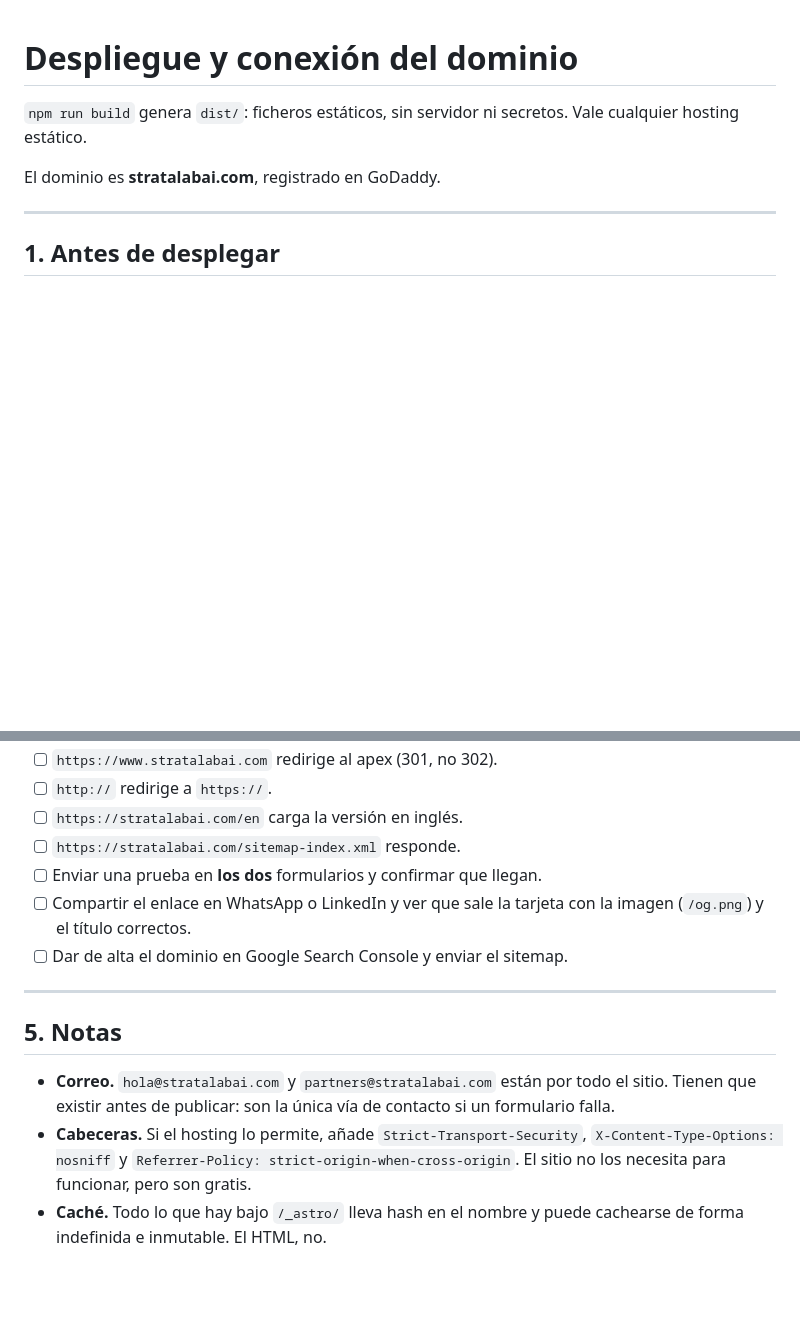
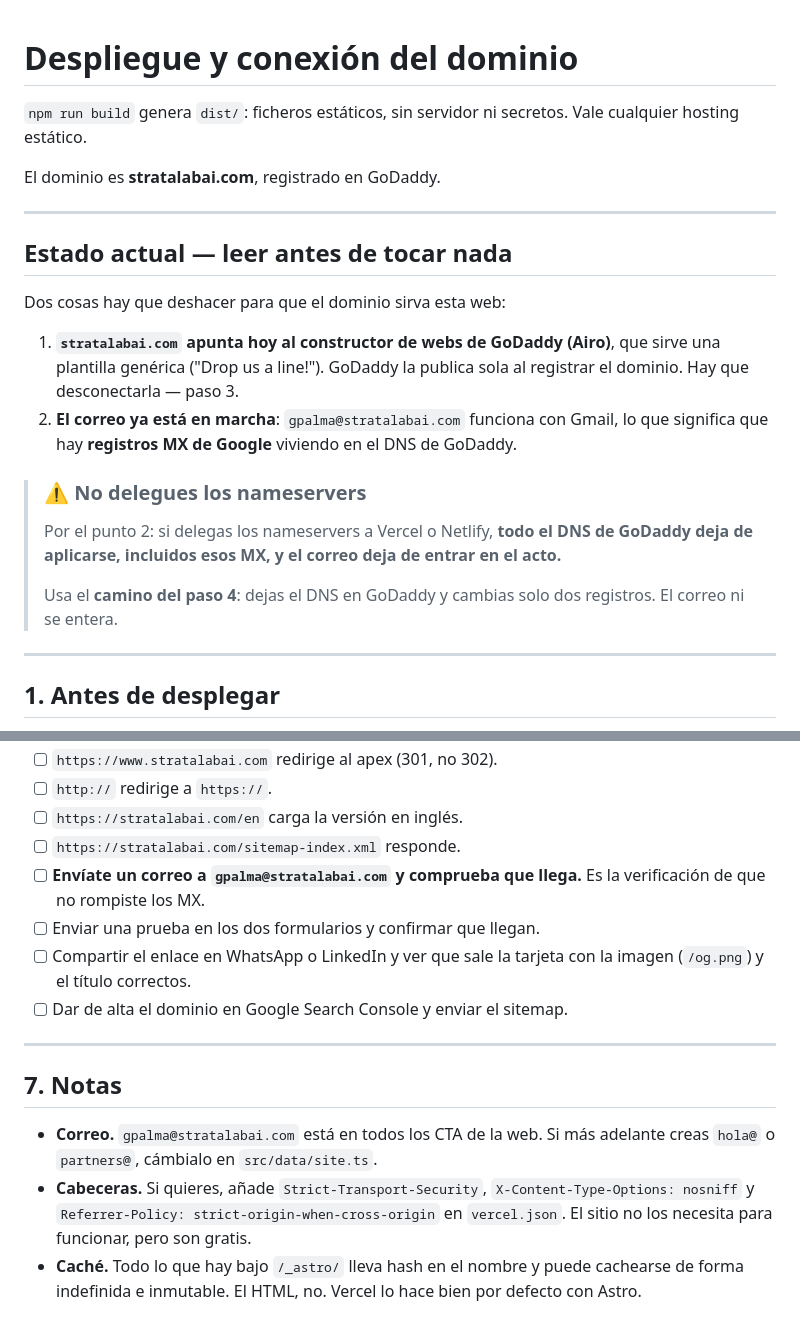
Before and after one commit to gpalma-sketch/Strata-os-web, a Markdown page: DEPLOY.md, 2 parts joined by grey strips. Drawn GitHub-style; blank space fills up the shorter version.

```diff
--- a/DEPLOY.md
+++ b/DEPLOY.md
@@ -4,6 +4,28 @@
 Vale cualquier hosting estático.
 
 El dominio es **stratalabai.com**, registrado en GoDaddy.
+
+---
+
+## Estado actual — leer antes de tocar nada
+
+Dos cosas hay que deshacer para que el dominio sirva esta web:
+
+1. **`stratalabai.com` apunta hoy al constructor de webs de GoDaddy (Airo)**,
+   que sirve una plantilla genérica ("Drop us a line!"). GoDaddy la publica
+   sola al registrar el dominio. Hay que desconectarla — paso 3.
+2. **El correo ya está en marcha**: `gpalma@stratalabai.com` funciona con
+   Gmail, lo que significa que hay **registros MX de Google** viviendo en el
+   DNS de GoDaddy.
+
+> ### ⚠️ No delegues los nameservers
+>
+> Por el punto 2: si delegas los nameservers a Vercel o Netlify, **todo el DNS
+> de GoDaddy deja de aplicarse, incluidos esos MX, y el correo deja de entrar
+> en el acto.**
+>
+> Usa el **camino del paso 4**: dejas el DNS en GoDaddy y cambias solo dos
+> registros. El correo ni se entera.
 
 ---
 
@@ -86,20 +131,22 @@ sitios además de la redirección, porque de ellos salen la URL canónica, los
 - [ ] `http://` redirige a `https://`.
 - [ ] `https://stratalabai.com/en` carga la versión en inglés.
 - [ ] `https://stratalabai.com/sitemap-index.xml` responde.
-- [ ] Enviar una prueba en **los dos** formularios y confirmar que llegan.
+- [ ] **Envíate un correo a `gpalma@stratalabai.com` y comprueba que llega.**
+      Es la verificación de que no rompiste los MX.
+- [ ] Enviar una prueba en los dos formularios y confirmar que llegan.
 - [ ] Compartir el enlace en WhatsApp o LinkedIn y ver que sale la tarjeta con
       la imagen (`/og.png`) y el título correctos.
 - [ ] Dar de alta el dominio en Google Search Console y enviar el sitemap.
 
 ---
 
-## 5. Notas
+## 7. Notas
 
-- **Correo.** `hola@stratalabai.com` y `partners@stratalabai.com` están por
-  todo el sitio. Tienen que existir antes de publicar: son la única vía de
-  contacto si un formulario falla.
-- **Cabeceras.** Si el hosting lo permite, añade `Strict-Transport-Security`,
-  `X-Content-Type-Options: nosniff` y `Referrer-Policy: strict-origin-when-cross-origin`.
-  El sitio no los necesita para funcionar, pero son gratis.
+- **Correo.** `gpalma@stratalabai.com` está en todos los CTA de la web. Si más
+  adelante creas `hola@` o `partners@`, cámbialo en `src/data/site.ts`.
+- **Cabeceras.** Si quieres, añade `Strict-Transport-Security`,
+  `X-Content-Type-Options: nosniff` y `Referrer-Policy: strict-origin-when-cross-origin`
+  en `vercel.json`. El sitio no los necesita para funcionar, pero son gratis.
 - **Caché.** Todo lo que hay bajo `/_astro/` lleva hash en el nombre y puede
-  cachearse de forma indefinida e inmutable. El HTML, no.
+  cachearse de forma indefinida e inmutable. El HTML, no. Vercel lo hace bien
+  por defecto con Astro.
```
Also changed, not shown: other parts of DEPLOY.md (+57 -34 lines).
